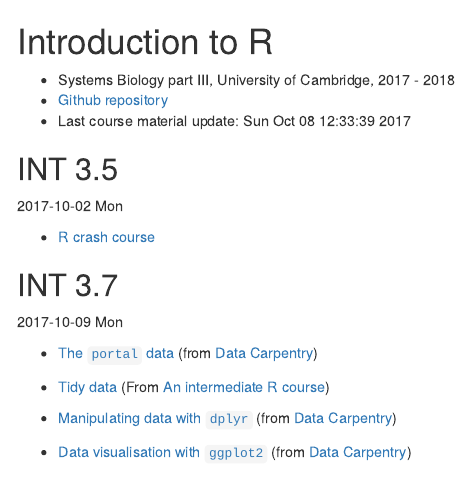
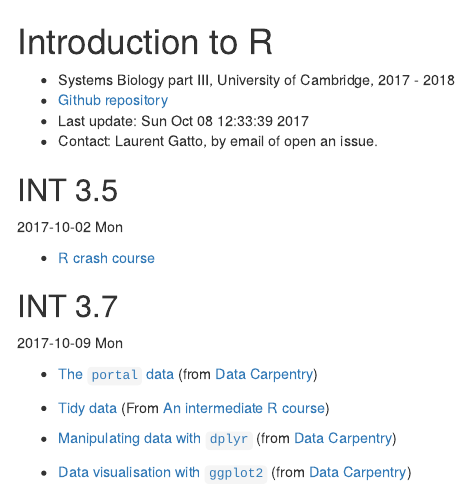
Before and after one commit to cwy20030/R-intro-CSBC-partIII, an R Markdown document (README.Rmd): the page in a window 1100 px wide, from its top. Rendered offline with R 4.5, knitr and Pandoc, with nearby package versions; common packages that the code uses without loading them are loaded.

Commit message:
rephrase update

```diff
--- a/README.Rmd
+++ b/README.Rmd
@@ -3,7 +3,8 @@
 
 - Systems Biology part III, University of Cambridge, 2017 - 2018
 - [Github repository](https://github.com/lgatto/R-intro-CSBC-partIII)
-- Last course material update: `r date()`
+- Last update: `r date()`
+- Contact: Laurent Gatto, by email of open an issue.
 
 ## INT 3.5
 
```
Also changed, not shown: README.md (deleted), 1 other file.
